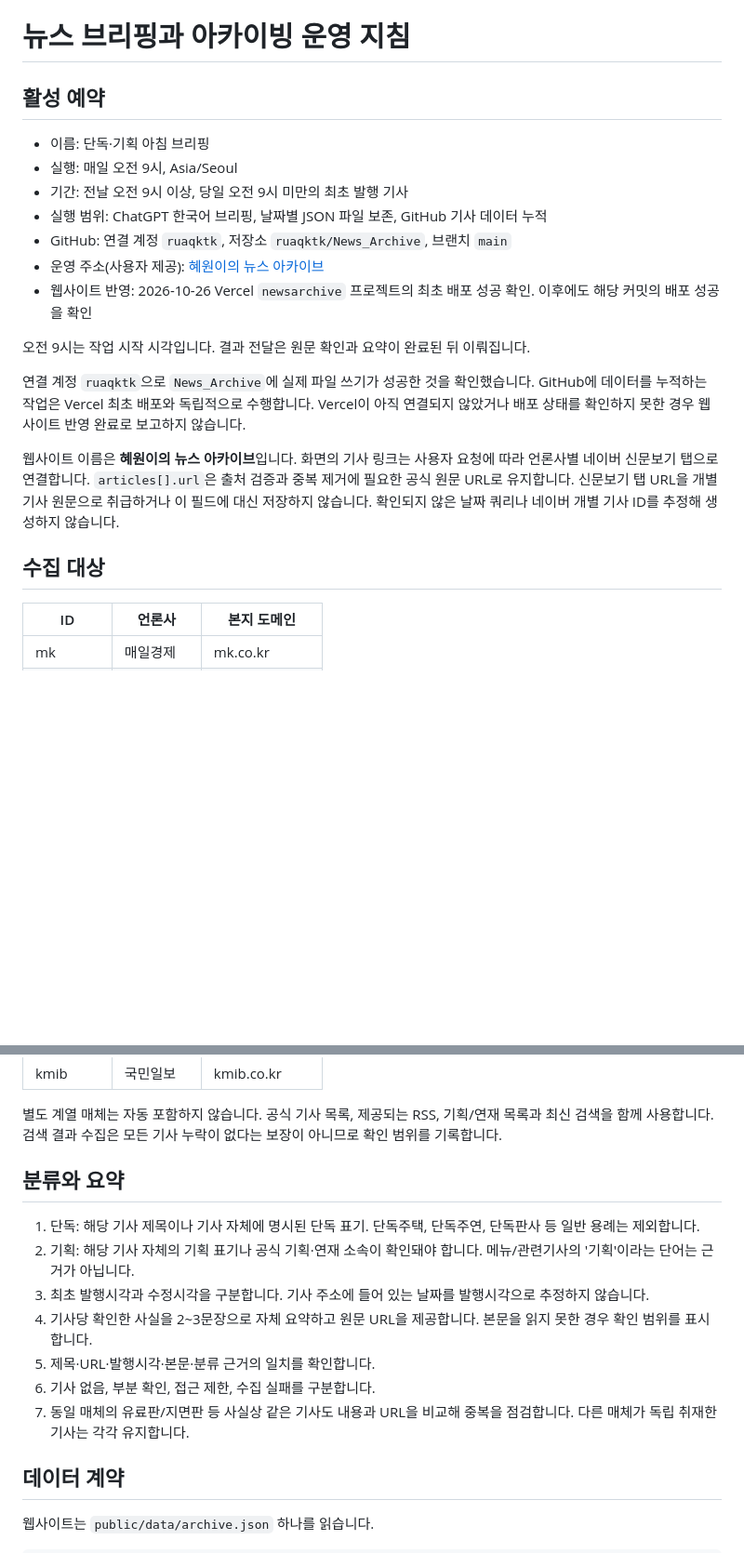
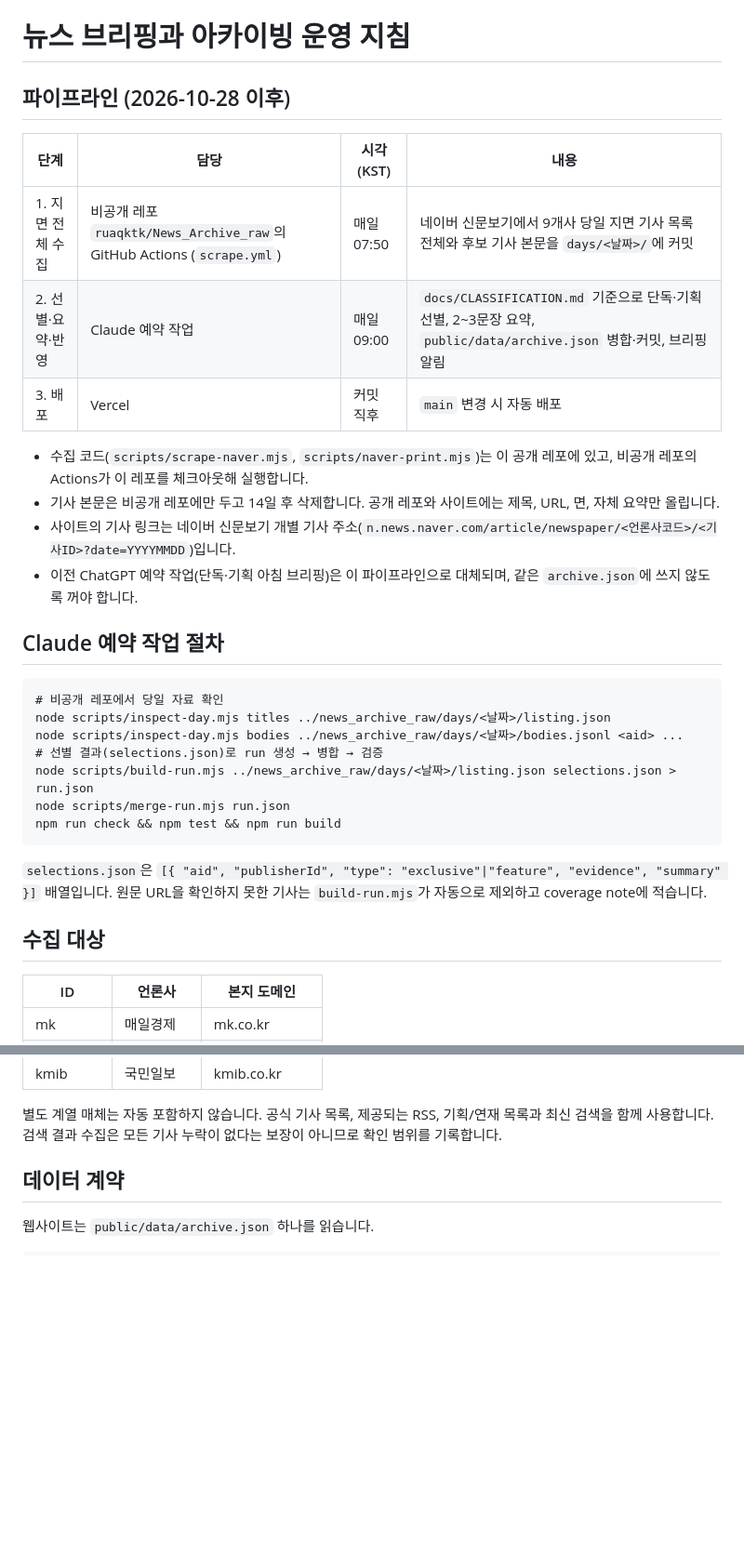
Before and after one commit to ruaqktk/News_Archive, a Markdown page: docs/AUTOMATION.md, 2 parts joined by grey strips. Shown at 93% size. Drawn GitHub-style; blank space fills up the shorter version.

````diff
--- a/docs/AUTOMATION.md
+++ b/docs/AUTOMATION.md
@@ -1,22 +1,34 @@
 # 뉴스 브리핑과 아카이빙 운영 지침
 
-## 활성 예약
+## 파이프라인 (2026-10-28 이후)
 
-- 이름: 단독·기획 아침 브리핑
-- 실행: 매일 오전 9시, Asia/Seoul
-- 기간: 전날 오전 9시 이상, 당일 오전 9시 미만의 최초 발행 기사
-- 실행 범위: ChatGPT 한국어 브리핑, 날짜별 JSON 파일 보존, GitHub 기사 데이터 누적
-- GitHub: 연결 계정 `ruaqktk`, 저장소 `ruaqktk/News_Archive`, 브랜치 `main`
-- 운영 주소(사용자 제공): [혜원이의 뉴스 아카이브](https://newsarchive-rho.vercel.app/)
-- 웹사이트 반영: 2026-10-26 Vercel `newsarchive` 프로젝트의 최초 배포 성공 확인. 이후에도 해당 커밋의 배포 성공을 확인
+| 단계 | 담당 | 시각(KST) | 내용 |
+|---|---|---|---|
+| 1. 지면 전체 수집 | 비공개 레포 `ruaqktk/News_Archive_raw`의 GitHub Actions (`scrape.yml`) | 매일 07:50 | 네이버 신문보기에서 9개사 당일 지면 기사 목록 전체와 후보 기사 본문을 `days/<날짜>/`에 커밋 |
+| 2. 선별·요약·반영 | Claude 예약 작업 | 매일 09:00 | `docs/CLASSIFICATION.md` 기준으로 단독·기획 선별, 2~3문장 요약, `public/data/archive.json` 병합·커밋, 브리핑 알림 |
+| 3. 배포 | Vercel | 커밋 직후 | `main` 변경 시 자동 배포 |
 
-오전 9시는 작업 시작 시각입니다. 결과 전달은 원문 확인과 요약이 완료된 뒤 이뤄집니다.
+- 수집 코드(`scripts/scrape-naver.mjs`, `scripts/naver-print.mjs`)는 이 공개 레포에 있고, 비공개 레포의 Actions가 이 레포를 체크아웃해 실행합니다.
+- 기사 본문은 비공개 레포에만 두고 14일 후 삭제합니다. 공개 레포와 사이트에는 제목, URL, 면, 자체 요약만 올립니다.
+- 사이트의 기사 링크는 네이버 신문보기 개별 기사 주소(`n.news.naver.com/article/newspaper/<언론사코드>/<기사ID>?date=YYYYMMDD`)입니다.
+- 이전 ChatGPT 예약 작업(단독·기획 아침 브리핑)은 이 파이프라인으로 대체되며, 같은 `archive.json`에 쓰지 않도록 꺼야 합니다.
 
-연결 계정 `ruaqktk`으로 `News_Archive`에 실제 파일 쓰기가 성공한 것을 확인했습니다. GitHub에 데이터를 누적하는 작업은 Vercel 최초 배포와 독립적으로 수행합니다. Vercel이 아직 연결되지 않았거나 배포 상태를 확인하지 못한 경우 웹사이트 반영 완료로 보고하지 않습니다.
+## Claude 예약 작업 절차
 
-웹사이트 이름은 **혜원이의 뉴스 아카이브**입니다. 화면의 기사 링크는 사용자 요청에 따라 언론사별 네이버 신문보기 탭으로 연결합니다. `articles[].url`은 출처 검증과 중복 제거에 필요한 공식 원문 URL로 유지합니다. 신문보기 탭 URL을 개별 기사 원문으로 취급하거나 이 필드에 대신 저장하지 않습니다. 확인되지 않은 날짜 쿼리나 네이버 개별 기사 ID를 추정해 생성하지 않습니다.
+```
+# 비공개 레포에서 당일 자료 확인
+node scripts/inspect-day.mjs titles ../news_archive_raw/days/<날짜>/listing.json
+node scripts/inspect-day.mjs bodies ../news_archive_raw/days/<날짜>/bodies.jsonl <aid> ...
+# 선별 결과(selections.json)로 run 생성 → 병합 → 검증
+node scripts/build-run.mjs ../news_archive_raw/days/<날짜>/listing.json selections.json > run.json
+node scripts/merge-run.mjs run.json
+npm run check && npm test && npm run build
+```
+
+`selections.json`은 `[{ "aid", "publisherId", "type": "exclusive"|"feature", "evidence", "summary" }]` 배열입니다. 원문 URL을 확인하지 못한 기사는 `build-run.mjs`가 자동으로 제외하고 coverage note에 적습니다.
 
 ## 수집 대상
+
 
 | ID | 언론사 | 본지 도메인 |
 |---|---|---|
@@ -31,16 +43,6 @@
 | kmib | 국민일보 | kmib.co.kr |
 
 별도 계열 매체는 자동 포함하지 않습니다. 공식 기사 목록, 제공되는 RSS, 기획/연재 목록과 최신 검색을 함께 사용합니다. 검색 결과 수집은 모든 기사 누락이 없다는 보장이 아니므로 확인 범위를 기록합니다.
-
-## 분류와 요약
-
-1. 단독: 해당 기사 제목이나 기사 자체에 명시된 단독 표기. 단독주택, 단독주연, 단독판사 등 일반 용례는 제외합니다.
-2. 기획: 해당 기사 자체의 기획 표기나 공식 기획·연재 소속이 확인돼야 합니다. 메뉴/관련기사의 '기획'이라는 단어는 근거가 아닙니다.
-3. 최초 발행시각과 수정시각을 구분합니다. 기사 주소에 들어 있는 날짜를 발행시각으로 추정하지 않습니다.
-4. 기사당 확인한 사실을 2~3문장으로 자체 요약하고 원문 URL을 제공합니다. 본문을 읽지 못한 경우 확인 범위를 표시합니다.
-5. 제목·URL·발행시각·본문·분류 근거의 일치를 확인합니다.
-6. 기사 없음, 부분 확인, 접근 제한, 수집 실패를 구분합니다.
-7. 동일 매체의 유료판/지면판 등 사실상 같은 기사도 내용과 URL을 비교해 중복을 점검합니다. 다른 매체가 독립 취재한 기사는 각각 유지합니다.
 
 ## 데이터 계약
 
````
Also changed, not shown: other parts of docs/AUTOMATION.md (+0 -17 lines), README.md (+5 -7 lines).
